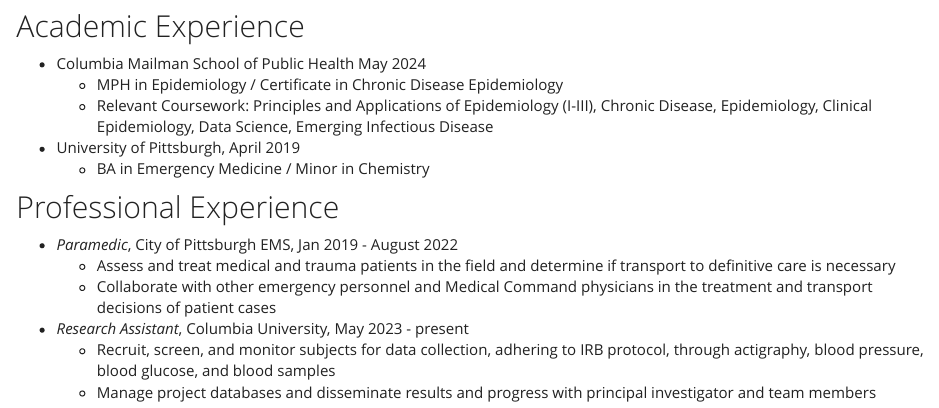
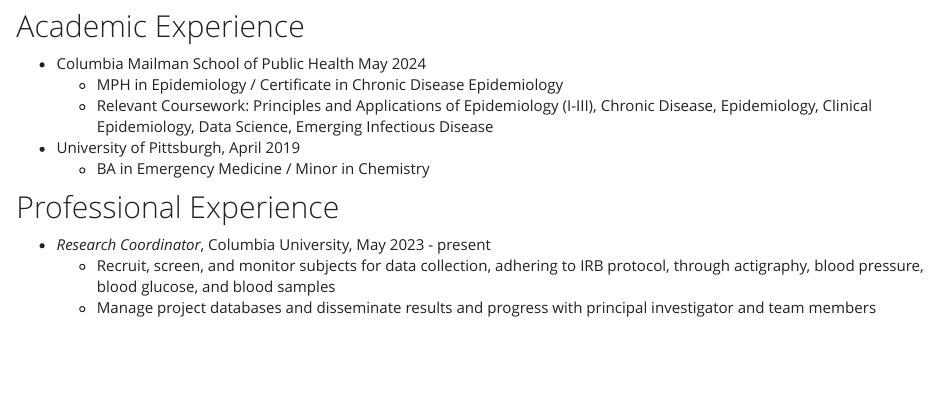
Before and after one commit to austin-hsin/austin_hsin.github.io, an R Markdown document (about.Rmd): the page in a window 1100 px wide, from 210 px down. The pictures show the output file about.html that the author committed with the source, opened offline; library style sheets and scripts come from the installed R packages.

Commit message:
Updated about rmd/html

```diff
--- a/about.Rmd
+++ b/about.Rmd
@@ -18,10 +18,10 @@
 
 ## Professional Experience
 
+ * *Research Coordinator*, Columbia University, May 2023 - present
+   + Recruit, screen, and monitor subjects for data collection, adhering to IRB protocol, through actigraphy, blood pressure, blood glucose, and blood samples
+   + Manage project databases and disseminate results and progress with principal investigator and team members
+
  * *Paramedic*, City of Pittsburgh EMS, Jan 2019 - August 2022
    + Assess and treat medical and trauma patients in the field and determine if transport to definitive care is necessary
    + Collaborate with other emergency personnel and Medical Command physicians in the treatment and transport decisions of patient cases
-
- * *Research Assistant*, Columbia University, May 2023 - present
-   + Recruit, screen, and monitor subjects for data collection, adhering to IRB protocol, through actigraphy, blood pressure, blood glucose, and blood samples
-   + Manage project databases and disseminate results and progress with principal investigator and team members
```
Also changed, not shown: about.html.
